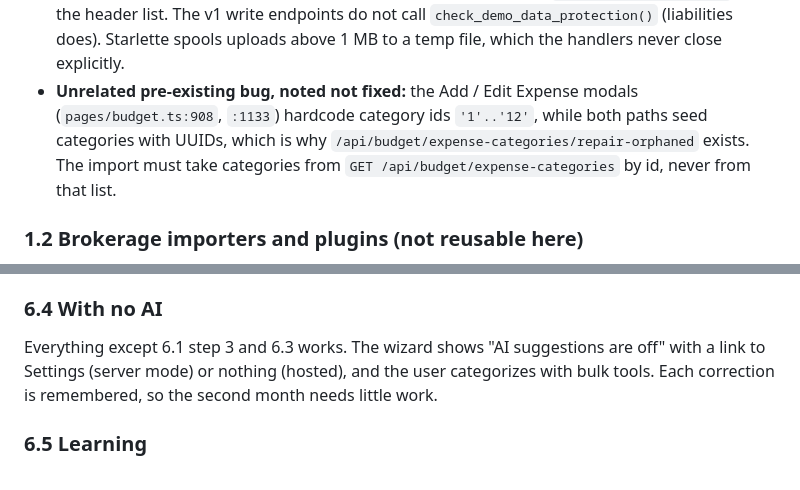
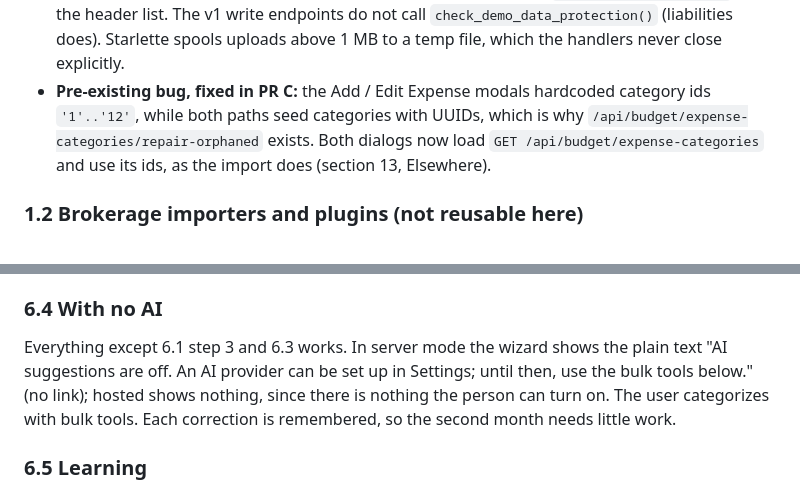
Before and after one commit to tgmerritt/finlity, a Markdown page: docs/design/2026-10-05-smart-import.md, 2 parts joined by grey strips. Rendered like a GitHub page.

```diff
--- a/docs/design/2026-10-05-smart-import.md
+++ b/docs/design/2026-10-05-smart-import.md
@@ -34,7 +34,7 @@ What it gets wrong or lacks:
 - **Dedupe is file-level only.** Overlapping exports (a 90-day CSV after a 30-day CSV) produce the same transactions again; there is no transaction-level key.
 - **Undo does not exist.** And it could not be built on the current rows: accept returns `deduped: true` but never stores it, so a created expense cannot be told apart from a linked pre-existing one.
 - **Privacy and safety gaps.** `logger.exception("Failed to parse bank statement CSV: %s", filename)` logs the file name (names and account digits are common in statement file names) plus a traceback that can carry row content; the 422 detail echoes `CSV parse error: {exc}` and the header list. The v1 write endpoints do not call `check_demo_data_protection()` (liabilities does). Starlette spools uploads above 1 MB to a temp file, which the handlers never close explicitly.
-- **Unrelated pre-existing bug, noted not fixed:** the Add / Edit Expense modals (`pages/budget.ts:908`, `:1133`) hardcode category ids `'1'..'12'`, while both paths seed categories with UUIDs, which is why `/api/budget/expense-categories/repair-orphaned` exists. The import must take categories from `GET /api/budget/expense-categories` by id, never from that list.
+- **Pre-existing bug, fixed in PR C:** the Add / Edit Expense modals hardcoded category ids `'1'..'12'`, while both paths seed categories with UUIDs, which is why `/api/budget/expense-categories/repair-orphaned` exists. Both dialogs now load `GET /api/budget/expense-categories` and use its ids, as the import does (section 13, Elsewhere).
 
 ### 1.2 Brokerage importers and plugins (not reusable here)
 
@@ -227,7 +227,7 @@ The only path that sends statement text. Per file, opt-in, and only when enabled
 
 ### 6.4 With no AI
 
-Everything except 6.1 step 3 and 6.3 works. The wizard shows "AI suggestions are off" with a link to Settings (server mode) or nothing (hosted), and the user categorizes with bulk tools. Each correction is remembered, so the second month needs little work.
+Everything except 6.1 step 3 and 6.3 works. In server mode the wizard shows the plain text "AI suggestions are off. An AI provider can be set up in Settings; until then, use the bulk tools below." (no link); hosted shows nothing, since there is nothing the person can turn on. The user categorizes with bulk tools. Each correction is remembered, so the second month needs little work.
 
 ### 6.5 Learning
 
```
Also changed, not shown: other parts of docs/design/2026-10-05-smart-import.md (+11 -9 lines).
